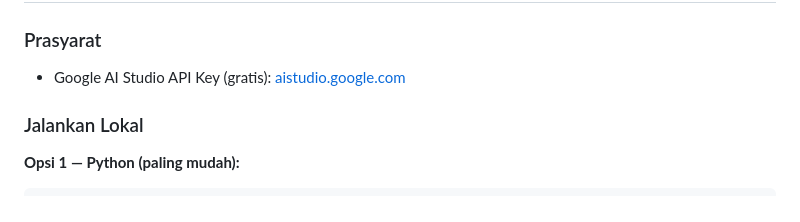
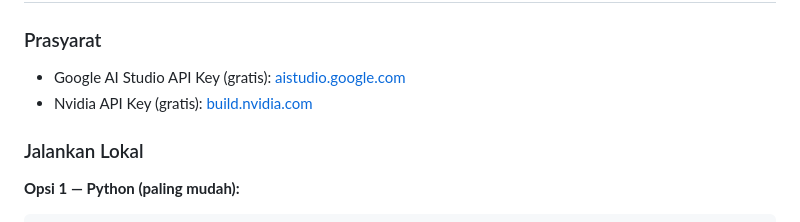
Before and after one commit to SidikYaeger/Roleplay-AI, a Markdown page: README.md, the part around the change. GitHub-like rendering.

```diff
--- a/README.md
+++ b/README.md
@@ -22,6 +22,7 @@
 
 ### Prasyarat
 - Google AI Studio API Key (gratis): [aistudio.google.com](https://aistudio.google.com/app/apikey)
+- Nvidia API Key (gratis): [build.nvidia.com](https://build.nvidia.com/)
 
 ### Jalankan Lokal
 
```
